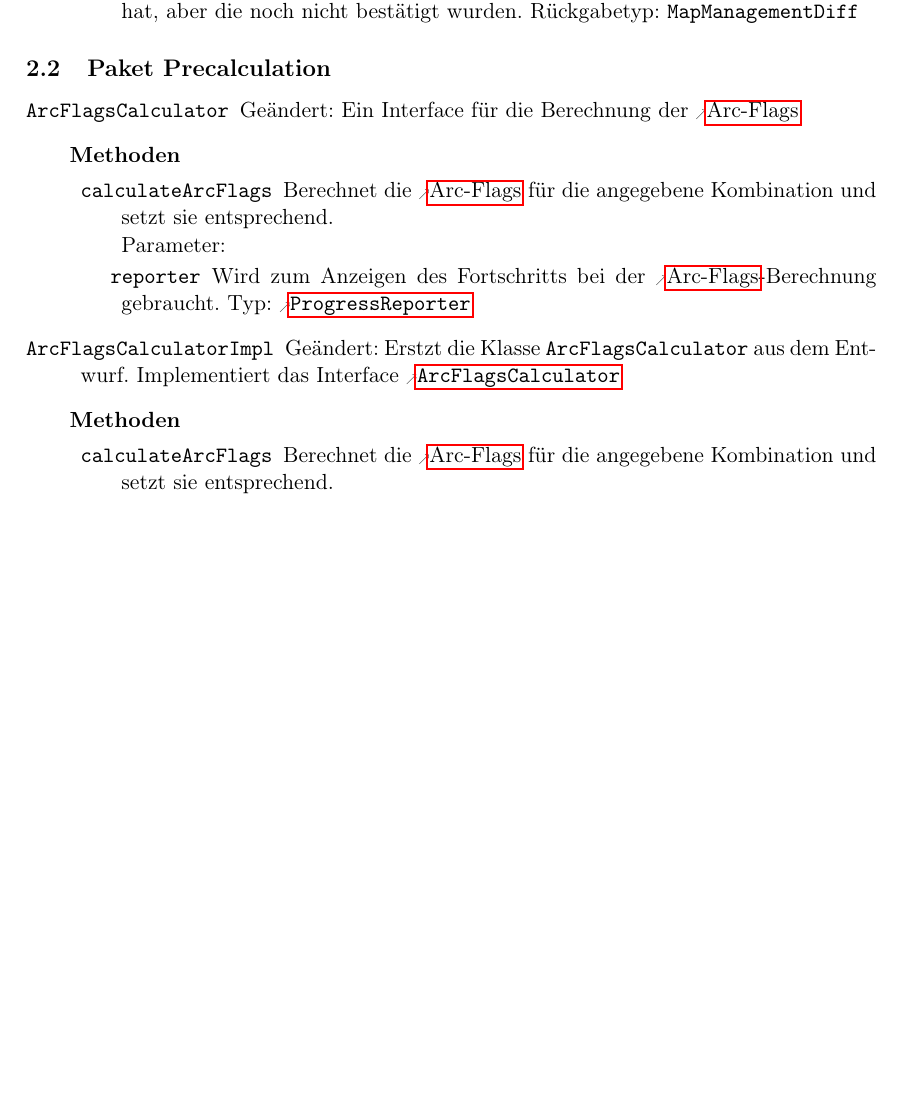
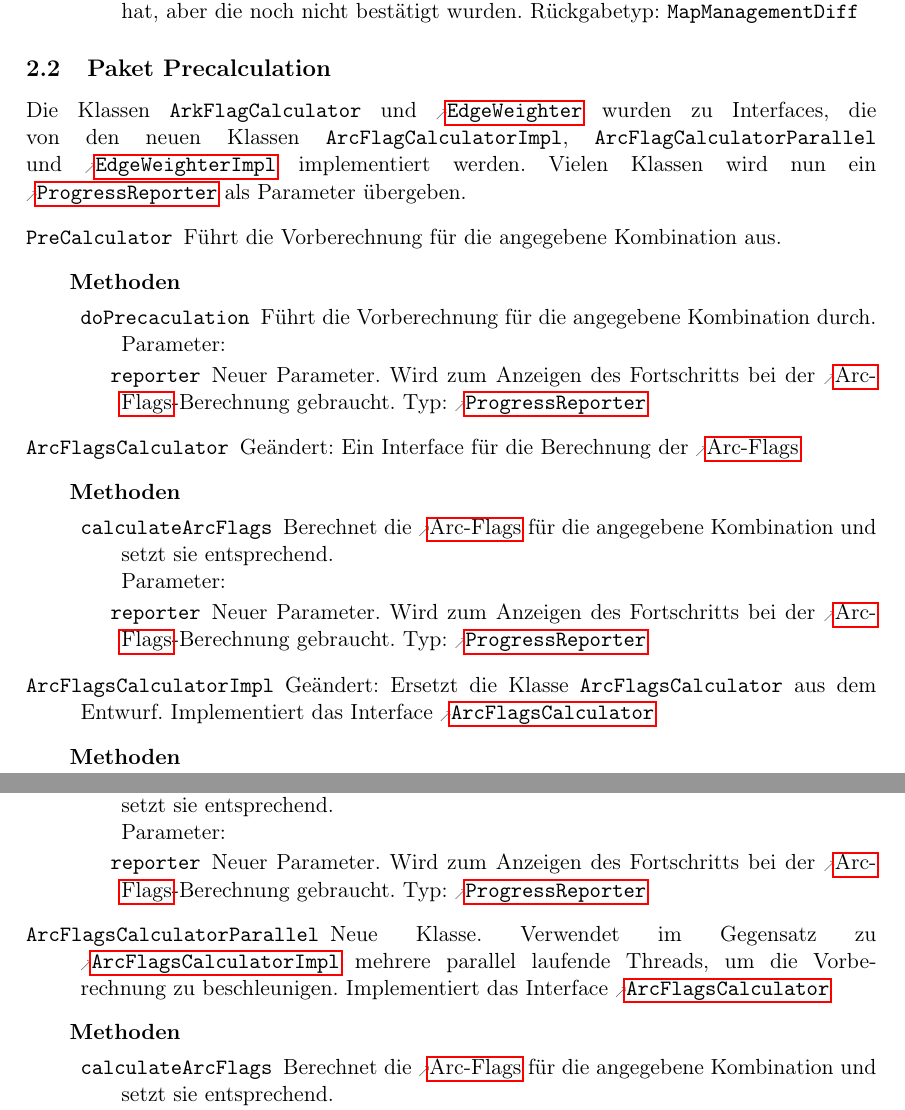
Before and after one commit to routeKIT/routeKIT, a LaTeX document (implementierung/bericht.tex): part of page 6 of 12 before the commit and two parts of pages 6 and 7 of 13 after it, the two joined at a grey line, cut so that both start at the same text, the shorter picture padded with empty space. Compiled offline with pdfLaTeX.

Commit message:
Bericht: Paket Precalculation, PreCalculator, ArcFlagsCalculator, ArcFlagsCalculatorImpl, ArcFlagsCalculatorParallel, EdgeWeighter, EdgeWeighterImpl

```diff
--- a/implementierung/bericht.tex
+++ b/implementierung/bericht.tex
@@ -674,32 +674,53 @@ Im Folgenden sind die gegenüber dem ursprünglichen Entwurf geänderten und neu
           {Gibt alle Änderungen zurück, die der Benutzer bis jetzt vorgenommen hat, aber die noch nicht bestätigt wurden.}
         }
 }
-\package{Precalculation}{}
+\package{Precalculation}{
+Die Klassen \reftype{ArkFlagCalculator} und \reftype{EdgeWeighter} wurden zu Interfaces, die von den neuen Klassen \reftype{ArcFlagCalculatorImpl}, \reftype{ArcFlagCalculatorParallel} und \reftype{EdgeWeighterImpl} implementiert werden.
+Vielen Klassen wird nun ein \reftype{ProgressReporter} als Parameter übergeben.
+}
 {
+  \class{PreCalculator}{Führt die Vorberechnung für die angegebene Kombination aus.}
+         {\none}
+         {
+           \method{doPrecaculation}
+                  {
+                    \param{reporter}{ProgressReporter}{Neuer Parameter. Wird zum Anzeigen des Fortschritts bei der \gls{arc}-Berechnung gebraucht.}
+                  }
+                  {Führt die Vorberechnung für die angegebene Kombination durch.}
+         }
   \class{ArcFlagsCalculator}{Geändert: Ein Interface für die Berechnung der \gls{arc}}
         {\none}
         {
           \method{calculateArcFlags}
                  {
-                   \param{reporter}{ProgressReporter}{Wird zum Anzeigen des Fortschritts bei der \gls{arc}-Berechnung gebraucht.}
+                   \param{reporter}{ProgressReporter}{Neuer Parameter. Wird zum Anzeigen des Fortschritts bei der \gls{arc}-Berechnung gebraucht.}
                  }
                  {Berechnet die \gls{arc} für die angegebene Kombination und setzt sie entsprechend.}
         }
-  \class{ArcFlagsCalculatorImpl}{Geändert: Erstzt die Klasse \code{ArcFlagsCalculator} aus dem Entwurf. Implementiert das Interface \reftype{ArcFlagsCalculator}}
+  \class{ArcFlagsCalculatorImpl}{Geändert: Ersetzt die Klasse \code{ArcFlagsCalculator} aus dem Entwurf. Implementiert das Interface \reftype{ArcFlagsCalculator}}
         {\none}
         {
           \method{calculateArcFlags}
                  {
-                   \param{reporter}{ProgressReporter}{Wird zum Anzeigen des Fortschritts bei der \gls{arc}-Berechnung gebraucht.}
+                   \param{reporter}{ProgressReporter}{Neuer Parameter. Wird zum Anzeigen des Fortschritts bei der \gls{arc}-Berechnung gebraucht.}
                  }
                  {Berechnet die \gls{arc} für die angegebene Kombination und setzt sie entsprechend.}
         }
+  \class{ArcFlagsCalculatorParallel}{Neue Klasse. Verwendet im Gegensatz zu \reftype{ArcFlagsCalculatorImpl} mehrere parallel laufende Threads, um die Vorberechnung zu beschleunigen. Implementiert das Interface \reftype{ArcFlagsCalculator}}
+          {\none}
+          {
+            \method{calculateArcFlags}
+                   {
+                     \param{reporter}{ProgressReporter}{Neuer Parameter. Wird zum Anzeigen des Fortschritts bei der \gls{arc}-Berechnung gebraucht.}
+                   }
+                   {Berechnet die \gls{arc} für die angegebene Kombination und setzt sie entsprechend.}
+          }
   \class{EdgeWeighter}{Geändert: Ein Interface für die Berechnung der Kantengewichte.}
         {\none}
         {
           \method{weightEdges}
                  {
-                   \param{reporter}{ProgressReporter}{Wird zum Anzeigen des Fortschritts bei der Gewichte-Berechnung gebraucht.}
+                   \param{reporter}{ProgressReporter}{Neuer Parameter. Wird zum Anzeigen des Fortschritts bei der Gewichte-Berechnung gebraucht.}
                  }
                  {Versieht den kantenbasierten Graphen mit Kantengewichten.}
         }
@@ -708,7 +729,7 @@ Im Folgenden sind die gegenüber dem ursprünglichen Entwurf geänderten und neu
         {
           \method{weightEdges}
                  {
-                   \param{reporter}{ProgressReporter}{Wird zum Anzeigen des Fortschritts bei der Gewichte-Berechnung gebraucht.}
+                   \param{reporter}{ProgressReporter}{Neuer Parameter. Wird zum Anzeigen des Fortschritts bei der Gewichte-Berechnung gebraucht.}
                  }
                  {Versieht den kantenbasierten Graphen mit Kantengewichten.}
         }
```
